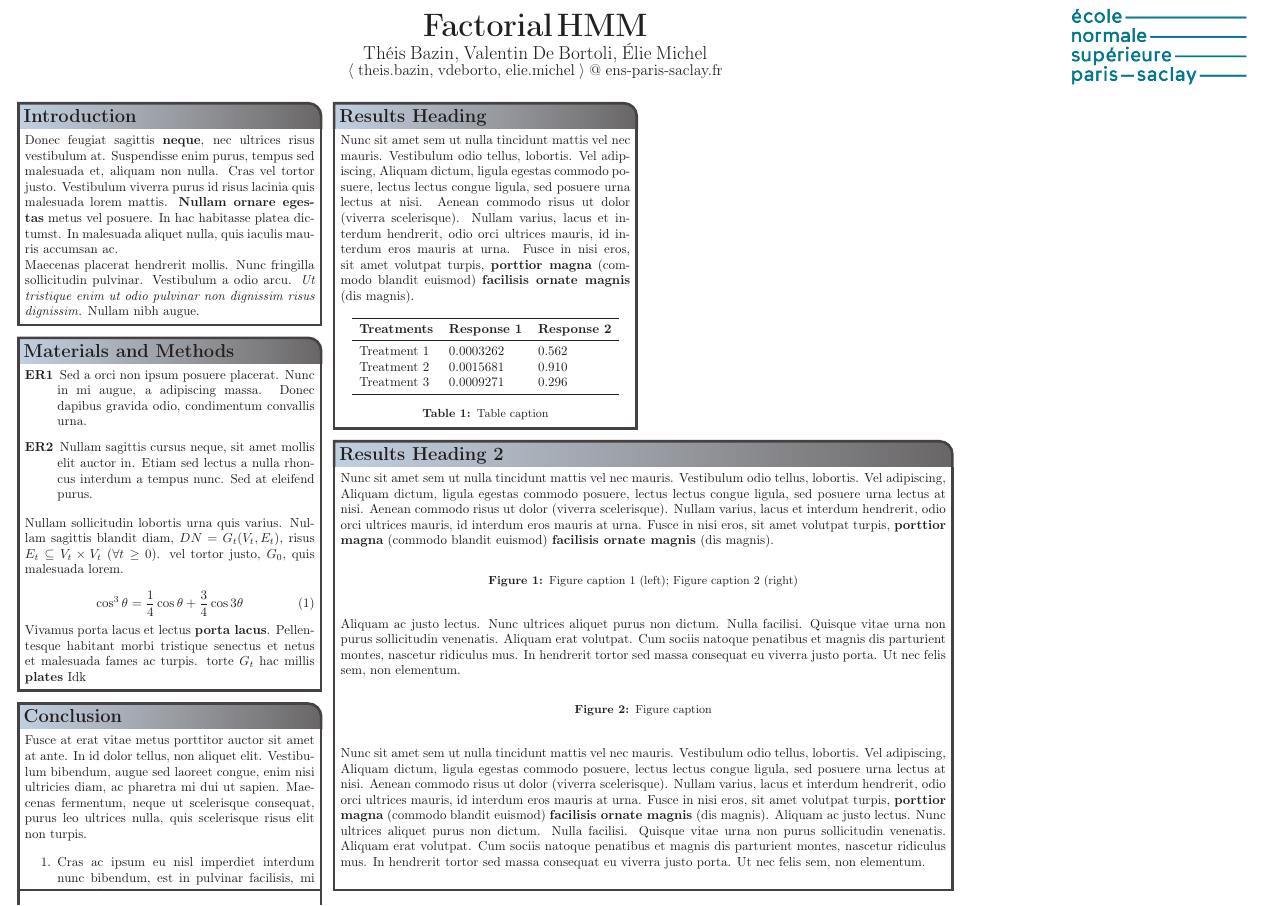
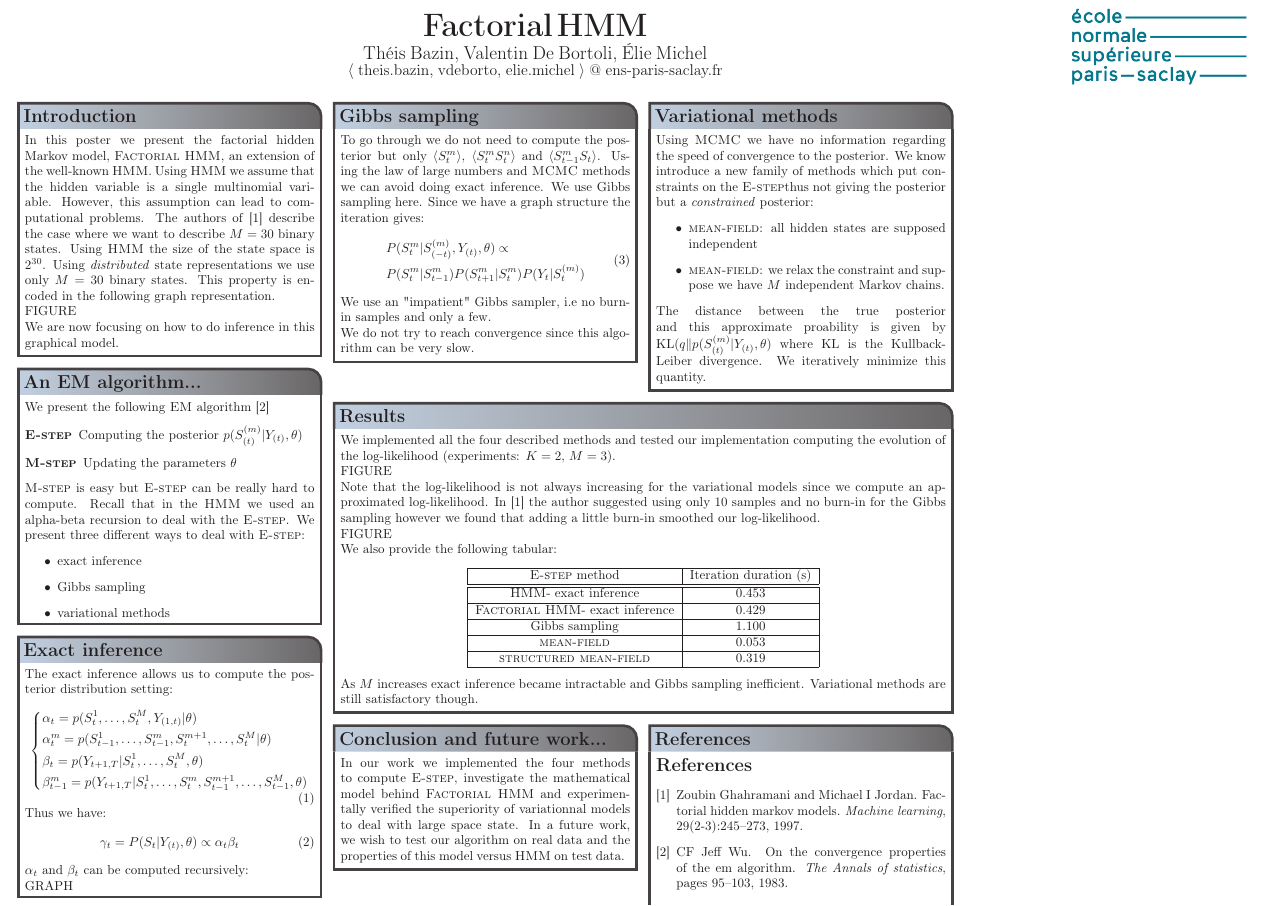
Before and after one commit to eliemichel/fHMM, a LaTeX poster (latex/poster/poster.tex): the whole page. Compiled offline with pdfLaTeX.

Commit message:
Poster 1

```diff
--- a/latex/poster/poster.tex
+++ b/latex/poster/poster.tex
@@ -27,6 +27,8 @@
 \usepackage{booktabs} % Horizontal rules in tables
 \usepackage{relsize} % Used for making text smaller in some places
 \usepackage{textcomp}
+\usepackage{amsmath}  %Nécessaire pour les maths
+\usepackage{amssymb}  %Nécessaire pour les maths
 
 \graphicspath{{../resources/pictures}} % Directory in which figures are stored
 
@@ -39,6 +41,15 @@
 \definecolor{headerfontcol}{RGB}{0,0,0}
 % Background color for the content in the content boxes
 \definecolor{boxcolor}{RGB}{255, 255, 255}
+
+\newcommand{\hmm}{\textsc{HMM}}
+\newcommand{\mcmc}{\textsc{MCMC}}
+\newcommand{\fhmm}{\textsc{Factorial HMM}}
+\newcommand{\Estep}{\textsc{E-step}}
+\newcommand{\Mstep}{\textsc{M-step}}
+\newcommand{\EM}{\textsc{EM}}
+\newcommand{\meanfield}{\textsc{mean-field}}
+\newcommand{\structmeanfield}{\textsc{structured mean-field}}
 
 \begin{document}
 
@@ -87,178 +98,137 @@ boxshade=plain
 
 \headerbox{Introduction}{name=introduction,column=0,row=0}{
 
-Donec feugiat sagittis \textbf{neque}, nec ultrices risus vestibulum at.
-Suspendisse enim purus, tempus sed malesuada et, aliquam non nulla. Cras vel
-tortor justo. Vestibulum viverra purus id risus lacinia quis malesuada lorem
-mattis. \textbf{Nullam ornare egestas} metus vel posuere. In hac habitasse
-platea dictumst. In malesuada aliquet nulla, quis iaculis mauris accumsan ac.
-
-Maecenas placerat hendrerit mollis. Nunc fringilla sollicitudin pulvinar.
-Vestibulum a odio arcu. \textit{Ut tristique enim ut odio pulvinar non dignissim
-risus dignissim.} Nullam nibh augue.
+In this poster we present the factorial hidden Markov model, \fhmm{}, an extension of the well-known \hmm{}. Using \hmm{} we assume that the hidden variable is a single multinomial variable. However, this assumption can lead to computational problems. The authors of \cite{ghahramani1997factorial} describe the case where we want to describe $M=30$ binary states. Using \hmm{} the size of the state space is $2^{30}$. Using \textit{distributed} state representations we use only $M=30$ binary states. This property is encoded in the following graph representation.\\
+FIGURE\\
+We are now focusing on how to do inference in this graphical model.
 }
 
 %----------------------------------------------------------------------------------------
-%	MATERIALS AND METHODS
+%	AN EM ALGORTIHM...
 %----------------------------------------------------------------------------------------
 
-\headerbox{Materials and Methods}{name=methods,column=0,below=introduction}{
-
+\headerbox{An EM algorithm...}{name=methods,column=0,below=introduction}{
+We present the following \EM{} algorithm \cite{wu1983convergence}
 \begin{description}
-\item[ER1] Sed a orci non ipsum posuere placerat. Nunc in mi augue, a adipiscing
-massa. Donec dapibus gravida odio, condimentum convallis urna.
-\item[ER2] Nullam sagittis cursus neque, sit amet mollis elit auctor in.
-Etiam sed lectus a nulla rhoncus interdum a tempus nunc. Sed at eleifend purus.
+\item[\Estep{}] Computing the posterior $p(S_{(t)}^{(m)} \vert Y_{(t)}, \theta)$
+\item[\Mstep{}] Updating the parameters $\theta$
 \end{description}
-
-Nullam sollicitudin lobortis urna quis varius. Nullam sagittis blandit diam, $DN
-= G_t(V_t,E_t)$, risus $E_t \subseteq V_t \times V_t$ ($\forall t \geq 0$). vel
-tortor justo, $G_0$, quis malesuada lorem.
-
-\begin{equation}
-\cos^3 \theta =\frac{1}{4}\cos\theta+\frac{3}{4}\cos 3\theta
-\label{eq:refname}
-\end{equation}
-
-Vivamus porta lacus et lectus \textbf{porta lacus}. Pellentesque habitant morbi
-tristique senectus et netus et malesuada fames ac turpis. torte $G_t$ hac millis
-\textbf{plates} Idk
+\Mstep{} is easy but \Estep{} can be really hard to compute. Recall that in the \hmm{} we used an alpha-beta recursion to deal with the \Estep{}. We present three different ways to deal with \Estep{}:
+\begin{itemize}
+\item exact inference
+\item Gibbs sampling
+\item variational methods
+\end{itemize}
 }
 
 %----------------------------------------------------------------------------------------
-%	CONCLUSION
+%	Exact inference
 %----------------------------------------------------------------------------------------
 
-\headerbox{Conclusion}{name=conclusion,column=0,below=methods}{
+\headerbox{Exact inference}{name=conclusion,column=0,below=methods}{
 
-Fusce at erat vitae metus porttitor auctor sit amet at ante. In id dolor tellus,
-non aliquet elit. Vestibulum bibendum, augue sed laoreet congue, enim nisi
-ultricies diam, ac pharetra mi dui ut sapien. Maecenas fermentum, neque ut
-scelerisque consequat, purus leo ultrices nulla, quis scelerisque risus elit non
-turpis.
+The exact inference allows us to compute the posterior distribution setting:
+\begin{equation}
+\left\lbrace
+\begin{aligned}
+&\alpha_t = p(S_t^1, \dots, S_t^M, Y_{(1,t)} \vert \theta)\\
+&\alpha_t^m = p(S_{t-1}^1,\dots,S_{t-1}^m,S_t^{m+1},\dots,S_t^M \vert \theta)\\
+&\beta_t = p(Y_{t+1,T} \vert S_t^1, \dots, S_t^M, \theta) \\
+&\beta_{t-1}^m = p(Y_{t+1,T} \vert S_t^1,\dots,S_t^m,S_{t-1}^{m+1},\dots,S_{t-1}^M, \theta)
+\end{aligned}
+\right.
+\end{equation}
+Thus we have:
+\begin{equation}
+\gamma_t = P(S_t \vert Y_{(t)}, \theta) \propto \alpha_t \beta_t
+\end{equation}
+$\alpha_t$ and $\beta_t$ can be computed recursively:\\
+GRAPH
+}
 
-\begin{enumerate}
-\item Cras ac ipsum eu nisl imperdiet interdum nunc bibendum, est in pulvinar
-facilisis, mi purus fringilla tellus, eu varius ipsum ante laoreet ipsum
-\item Sed cursus erat quis odio laoreet facilisis maecenas vehicula
-\end{enumerate}
+\headerbox{Gibbs sampling}{name=results1,span=1,column=1,row=0}{
+% To reduce this block to 1 column width, remove 'span=2'
+
+To go through we do not need to compute the posterior but only $\langle S_t^m \rangle$, $\langle S_t^m S_t^n \rangle$ and $\langle S_{t-1}^m S_t \rangle$. Using the law of large numbers and \mcmc{} methods we can avoid doing exact inference. We use Gibbs sampling here. Since we have a graph structure the iteration gives:
+\begin{equation}
+\begin{aligned}
+&P(S_{t}^m \vert S_{(-t)}^{(m)}, Y_{(t)},\theta) \propto \\ &P(S_t^m \vert S_{t-1}^m)P(S_{t+1}^m \vert S_t^m)P(Y_t \vert S_t^{(m)})
+\end{aligned}
+\end{equation}
+We use an "impatient" Gibbs sampler, i.e no burn-in samples and only a few.\\
+We do not try to reach convergence since this algorithm can be very slow.
 }
+
+%----------------------------------------------------------------------------------------
+%	VARIATIONAL METHODS
+%----------------------------------------------------------------------------------------
+
+\headerbox{Variational methods}{name=var,column=2,row=0}{
+Using \mcmc{} we have no information regarding the speed of convergence to the posterior.
+We know introduce a new family of methods which put constraints on the \Estep thus not
+giving the posterior but a \textit{constrained} posterior:
+\begin{itemize}
+\item \meanfield{}: all hidden states are supposed independent
+\item \meanfield{}: we relax the constraint and suppose we have $M$ independent Markov chains.
+\end{itemize}
+The distance between the true posterior and this approximate proability is given by
+$\text{KL}(q \| p(S_{(t)}^{(m)} \vert Y_{(t)}, \theta)$ where KL is the Kullback-Leiber divergence. We iteratively minimize this quantity.
+}
+
+%----------------------------------------------------------------------------------------
+%	RESULTS
+%----------------------------------------------------------------------------------------
+
+\headerbox{Results}{name=results,column=1,span=2,below=var}{
+We implemented all the four described methods and tested our implementation computing the
+evolution of the log-likelihood (experiments: $K=2$, $M=3)$.\\
+FIGURE\\
+Note that the log-likelihood is not always increasing for the variational models since we
+compute an approximated log-likelihood. In \cite{ghahramani1997factorial} the author suggested
+using only 10 samples and no burn-in for the Gibbs sampling however we found that adding a little
+burn-in smoothed our log-likelihood.\\
+FIGURE\\
+We also provide the following tabular:
+\begin{center}
+\begin{tabular}{|c|c|}
+\hline
+\Estep{} method & Iteration duration (s) \\
+\hline \hline
+\hmm - exact inference & 0.453  \\ \hline
+\fhmm - exact inference & 0.429 \\ \hline
+Gibbs sampling &  1.100 \\ \hline
+\meanfield & 0.053 \\ \hline
+\structmeanfield & 0.319 \\ \hline
+\end{tabular}
+\end{center}
+\newline
+As $M$ increases exact inference became intractable and Gibbs sampling inefficient.
+Variational methods are still satisfactory though.
+}
+
+%----------------------------------------------------------------------------------------
+%	CONCLUSION & FUTURE WORK
+%----------------------------------------------------------------------------------------
+
+\headerbox{Conclusion and future work...}{name=conclusion,column=1,span=1,below=results}{
+In our work we implemented the four methods to compute \Estep{}, investigate the mathematical
+model behind \fhmm{} and experimentally verified the superiority of variationnal models to
+deal with large space state. In a future work, we wish to test our algorithm on real data and
+the properties of this model versus \hmm{} on test data.
+}
+
+%----------------------------------------------------------------------------------------
 
 %----------------------------------------------------------------------------------------
 %	REFERENCES
 %----------------------------------------------------------------------------------------
 
-\headerbox{References}{name=references,column=0,below=conclusion}{
-
-\smaller % Reduce the font size in this block
-\renewcommand{\section}[2]{\vskip 0.05em} % Get rid of the default "References" section title
-\nocite{*} % Insert publications even if they are not cited in the poster
-
-\bibliographystyle{unsrt}
-\bibliography{../resources/bibliography/bibfile}
+\headerbox{References}{name=conclusion,column=2,span=1,below=results}{
+\bibliographystyle{plain}
+\bibliography{../resources/bibliography/bibfile}\
 }
 
 %----------------------------------------------------------------------------------------
-%	ACKNOWLEDGEMENTS
-%----------------------------------------------------------------------------------------
-
-\headerbox{Acknowledgements}{name=acknowledgements,column=0,below=references,
-above=bottom}{
-
-\smaller % Reduce the font size in this block
-Fusce mattis tellus ac odio imperdiet lobortis. Cum sociis natoque penatibus et
-magnis dis parturient montes, nascetur ridiculus mus. Phasellus commodo blandit
-euismod. Ut porttitor cursus magna. Mauris adipiscing pellentesque ipsum nec
-facilisis. Cras ornare bibendum bibendum. Ut a elit purus, vel adipiscing.
-}
-
-%----------------------------------------------------------------------------------------
-%	RESULTS 1
-%----------------------------------------------------------------------------------------
-
-\headerbox{Results Heading}{name=results1,span=1,column=1,row=0}{
-% To reduce this block to 1 column width, remove 'span=2'
-
-Nunc sit amet sem ut nulla tincidunt mattis vel nec mauris. Vestibulum odio
-tellus, lobortis. Vel adipiscing, Aliquam dictum, ligula egestas commodo
-posuere, lectus lectus congue ligula, sed posuere urna lectus at nisi. Aenean
-commodo risus ut dolor (viverra scelerisque). Nullam varius, lacus et interdum
-hendrerit, odio orci ultrices mauris, id interdum eros mauris at urna. Fusce in
-nisi eros, sit amet volutpat turpis, \textbf{porttior magna} (commodo blandit
-euismod) \textbf{facilisis ornate magnis} (dis magnis).
-
-%------------------------------------------------
-
-\begin{center}
-\begin{tabular}{l l l}
-\toprule
-\textbf{Treatments} & \textbf{Response 1} & \textbf{Response 2}\\
-\midrule
-Treatment 1 & 0.0003262 & 0.562 \\
-Treatment 2 & 0.0015681 & 0.910 \\
-Treatment 3 & 0.0009271 & 0.296 \\
-\bottomrule
-\end{tabular}
-\captionof{table}{Table caption}
-\end{center}
-}
-
-%----------------------------------------------------------------------------------------
-%	RESULTS 2
-%----------------------------------------------------------------------------------------
-
-\headerbox{Results Heading 2}{name=results2,span=2,column=1,below=results1,
-  above=bottom}{% To reduce this block to 1 column width, remove 'span=2'
-
-Nunc sit amet sem ut nulla tincidunt mattis vel nec mauris. Vestibulum odio
-tellus, lobortis. Vel adipiscing, Aliquam dictum, ligula egestas commodo
-posuere, lectus lectus congue ligula, sed posuere urna lectus at nisi. Aenean
-commodo risus ut dolor (viverra scelerisque). Nullam varius, lacus et interdum
-hendrerit, odio orci ultrices mauris, id interdum eros mauris at urna. Fusce in
-nisi eros, sit amet volutpat turpis, \textbf{porttior magna} (commodo blandit
-euismod) \textbf{facilisis ornate magnis} (dis magnis).
-
-%------------------------------------------------
-
-\begin{center}
-% \includegraphics[width=0.49\linewidth]{placeholder}
-% \includegraphics[width=0.49\linewidth]{placeholder}
-\captionof{figure}{Figure caption 1 (left); Figure caption 2 (right)}
-\end{center}
-
-%------------------------------------------------
-
-Aliquam ac justo lectus. Nunc ultrices aliquet purus non dictum. Nulla facilisi.
-Quisque vitae urna non purus sollicitudin venenatis. Aliquam erat volutpat. Cum
-sociis natoque penatibus et magnis dis parturient montes, nascetur ridiculus
-mus. In hendrerit tortor sed massa consequat eu viverra justo porta. Ut nec
-felis sem, non elementum.
-
-%------------------------------------------------
-
-\begin{center}
-% \includegraphics[width=0.8\linewidth]{placeholder}
-\captionof{figure}{Figure caption}
-\end{center}
-
-%------------------------------------------------
-
-Nunc sit amet sem ut nulla tincidunt mattis vel nec mauris. Vestibulum odio
-tellus, lobortis. Vel adipiscing, Aliquam dictum, ligula egestas commodo
-posuere, lectus lectus congue ligula, sed posuere urna lectus at nisi. Aenean
-commodo risus ut dolor (viverra scelerisque). Nullam varius, lacus et interdum
-hendrerit, odio orci ultrices mauris, id interdum eros mauris at urna. Fusce in
-nisi eros, sit amet volutpat turpis, \textbf{porttior magna} (commodo blandit
-euismod) \textbf{facilisis ornate magnis} (dis magnis). Aliquam ac justo lectus.
-Nunc ultrices aliquet purus non dictum. Nulla facilisi. Quisque vitae urna non
-purus sollicitudin venenatis. Aliquam erat volutpat. Cum sociis natoque
-penatibus et magnis dis parturient montes, nascetur ridiculus mus. In hendrerit
-tortor sed massa consequat eu viverra justo porta. Ut nec felis sem, non
-elementum.
-}
-
-%----------------------------------------------------------------------------------------
-
 \end{poster}
 
 \end{document}\grid
```
